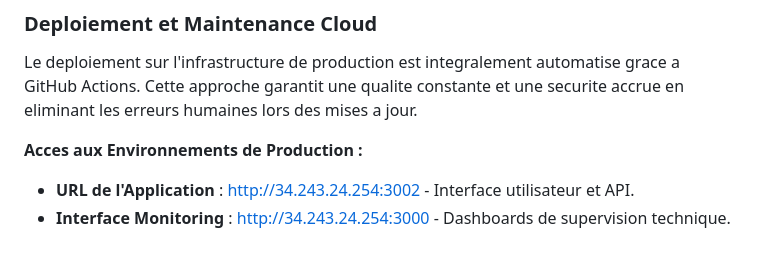
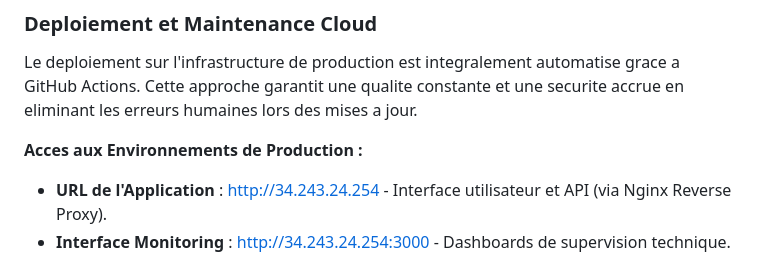
Before and after one commit to DJOMATIN-AHO-Christian/Nukunu-Solar-projet-asd, a Markdown page: README.md, the part around one of its changes. Rendered like a GitHub page.

Commit message:
docs: update README with Nginx architecture and new production URL

```diff
--- a/README.md
+++ b/README.md
@@ -106,7 +108,7 @@ docker compose -f infra/docker/docker-compose.yml up -d
 Le deploiement sur l'infrastructure de production est integralement automatise grace a GitHub Actions. Cette approche garantit une qualite constante et une securite accrue en eliminant les erreurs humaines lors des mises a jour.
 
 **Acces aux Environnements de Production :**
-- **URL de l'Application** : [http://34.243.24.254:3002](http://34.243.24.254:3002) - Interface utilisateur et API.
+- **URL de l'Application** : [http://34.243.24.254](http://34.243.24.254) - Interface utilisateur et API (via Nginx Reverse Proxy).
 - **Interface Monitoring** : [http://34.243.24.254:3000](http://34.243.24.254:3000) - Dashboards de supervision technique.
 
 **Identifiants pour les Tests (Profil Super Admin) :**
```
Also changed, not shown: other parts of README.md (+4 -2 lines).
